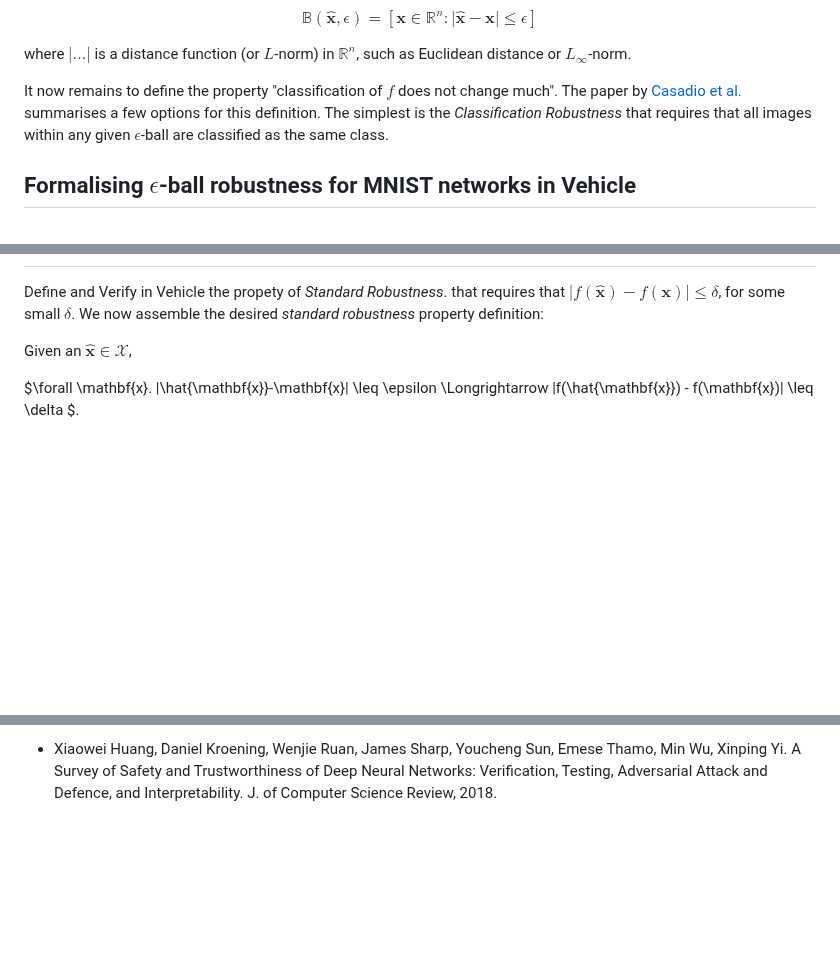
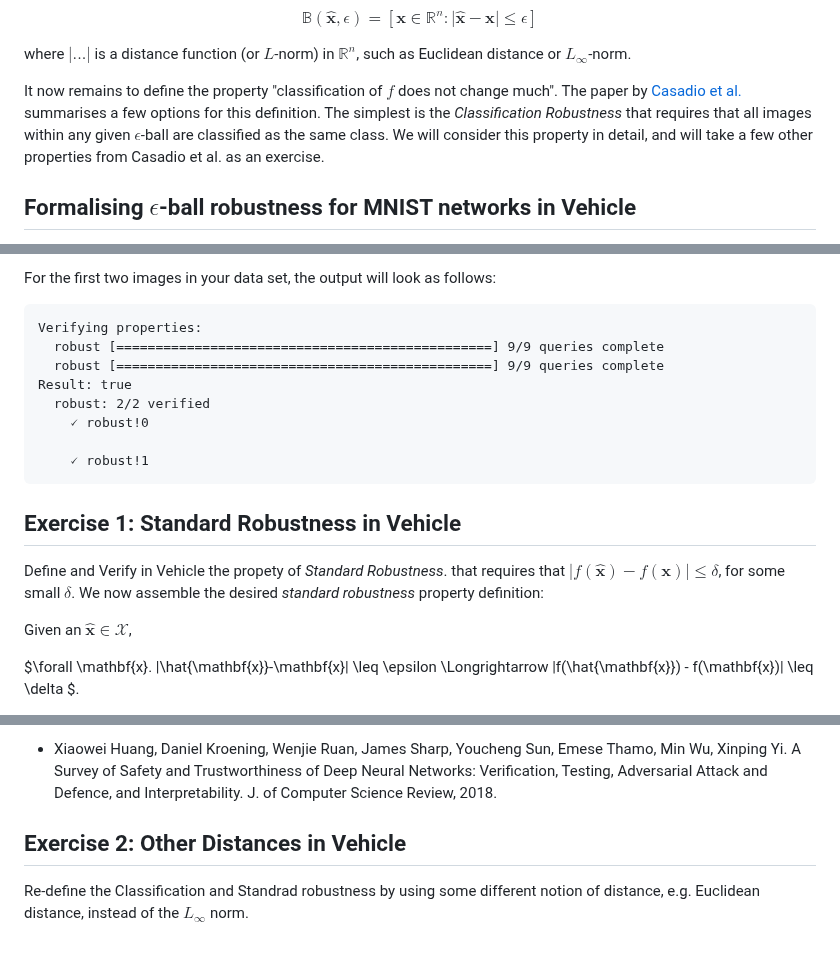
Before and after one commit to vehicle-lang/tutorial, a Markdown page: 2. Proving Robustness.md, 3 parts joined by grey strips. GitHub-like rendering; blank space fills up the shorter version.

Commit message:
epsilon ball robustness in vehicle

````diff
--- a/2. Proving Robustness.md
+++ b/2. Proving Robustness.md
@@ -56,7 +56,7 @@ where $| ... |$ is a distance function (or $L$-norm) in $\mathbb{R}^n$, such as
 
 
 It now remains to define the property "classification of $f$ does not change much". The paper by [Casadio et al.](https://arxiv.org/abs/2104.01396)
-summarises a few options for this definition. The simplest is the _Classification Robustness_ that requires that all images within any given $\epsilon$-ball are classified as the same class.
+summarises a few options for this definition. The simplest is the _Classification Robustness_ that requires that all images within any given $\epsilon$-ball are classified as the same class.  We will consider this property in detail, and will take a few other properties from Casadio et al. as an exercise.
 
 ## Formalising $\epsilon$-ball robustness for MNIST networks in Vehicle
 
@@ -105,3 +199,17 @@ advises x i = forall j . j != i => classifier x ! i > classifier x ! j
+For the first two images in your data set, the output will look as follows:
+
+``` vehicle
+Verifying properties:
+  robust [================================================] 9/9 queries complete
+  robust [================================================] 9/9 queries complete
+Result: true
+  robust: 2/2 verified
+    🗸 robust!0
+
+    🗸 robust!1
+```
+
+## Exercise 1: Standard Robustness in Vehicle
 
 Define and Verify in Vehicle the propety of _Standard Robustness_.
  that requires that $|f(\hat{\mathbf{x}}) -  f(\mathbf{x})| \leq \delta$, for some small $\delta$.
@@ -117,3 +225,7 @@ We refer the interested reader for a more detailed discussion of different robus
 Neural Network Robustness as a Verification Property: A Principled Case Study. CAV (1) 2022: 219-231.
 
 * Xiaowei Huang, Daniel Kroening, Wenjie Ruan, James Sharp, Youcheng Sun, Emese Thamo, Min Wu, Xinping Yi. A Survey of Safety and Trustworthiness of Deep Neural Networks: Verification, Testing, Adversarial Attack and Defence, and Interpretability. J. of Computer Science Review, 2018.
+
+## Exercise 2: Other Distances in Vehicle
+
+Re-define the Classification and Standrad robustness by using some different notion of distance, e.g. Euclidean distance, instead of the $L_{\infty}$ norm.
````
Also changed, not shown: other parts of 2. Proving Robustness.md (+95 -1 lines).
